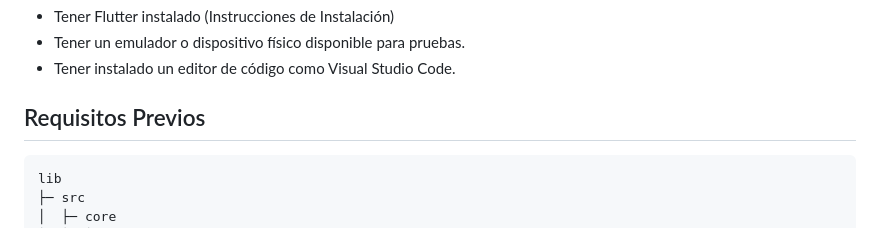
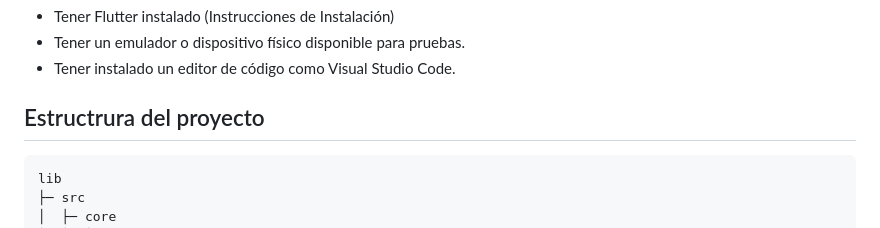
Before and after one commit to GermanLozano/note_app, a Markdown page: README.md, the part around the change. GitHub-like rendering.

Commit message:
comit final

````diff
--- a/README.md
+++ b/README.md
@@ -35,7 +35,7 @@ Esta aplicación móvil ha sido desarrollada como un sistema de gestión de nota
 - Tener instalado un editor de código como Visual Studio Code.
 
 
-## Requisitos Previos
+## Estructrura del proyecto
 ```
 lib
 ├─ src
````
